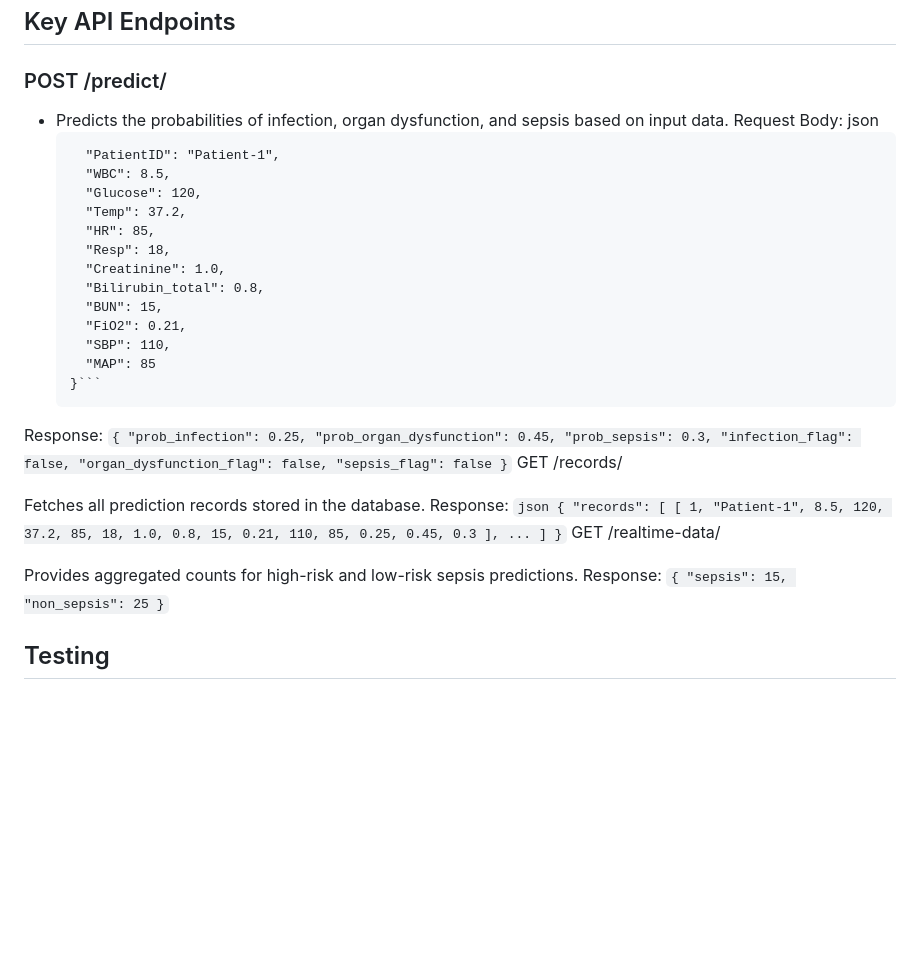
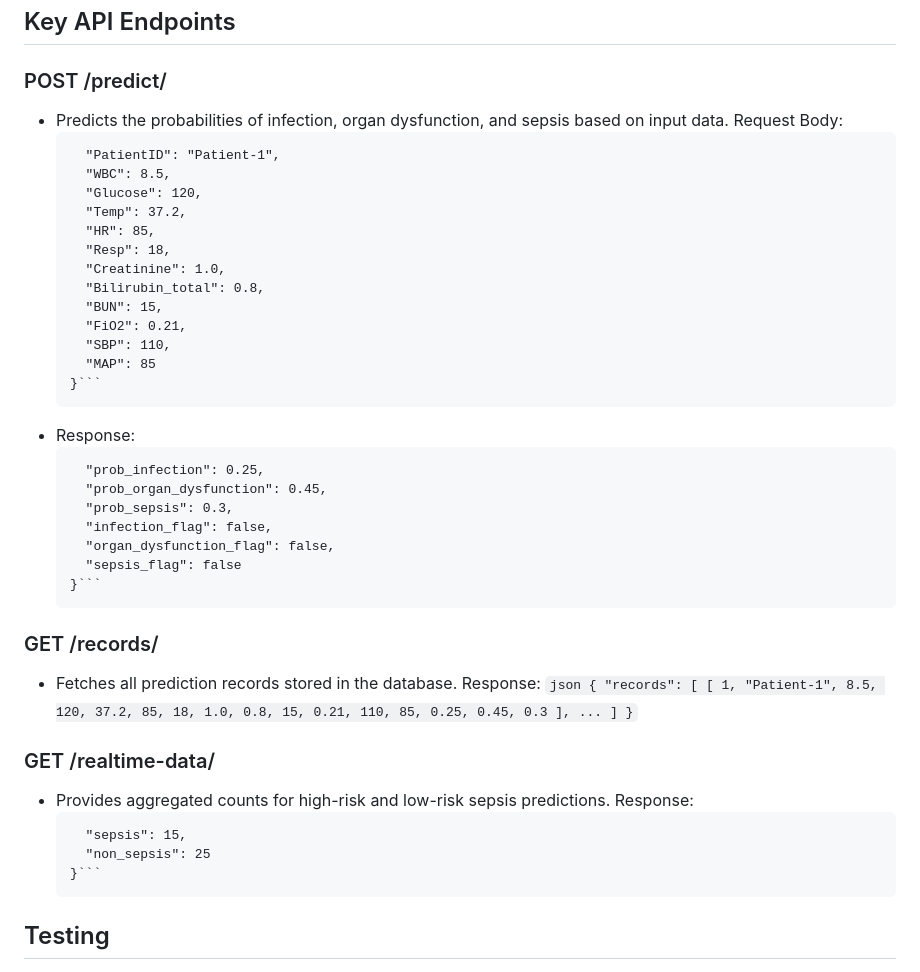
Before and after one commit to Navyatr13/Clinical_data_prediction, a Markdown page: README.md, the part around the change. Rendered like a GitHub page; blank space fills up the shorter version.

````diff
--- a/README.md
+++ b/README.md
@@ -64,7 +64,6 @@ Scroll down to view a table of recent predictions stored in the database, showin
 
 - Predicts the probabilities of infection, organ dysfunction, and sepsis based on input data.
 Request Body:
-json
     ```{
       "PatientID": "Patient-1",
       "WBC": 8.5,
@@ -79,7 +78,7 @@ json
       "SBP": 110,
       "MAP": 85
     }```
-Response:
+- Response:
     ```{
       "prob_infection": 0.25,
       "prob_organ_dysfunction": 0.45,
@@ -88,9 +87,9 @@ Response:
       "organ_dysfunction_flag": false,
       "sepsis_flag": false
     }```
-GET /records/
+### GET /records/
 
-Fetches all prediction records stored in the database.
+- Fetches all prediction records stored in the database.
 Response:
       ```json
       {
@@ -101,9 +100,9 @@ Response:
           ...
         ]
       }```
-GET /realtime-data/
+### GET /realtime-data/
 
-Provides aggregated counts for high-risk and low-risk sepsis predictions.
+- Provides aggregated counts for high-risk and low-risk sepsis predictions.
 Response:
     ```{
       "sepsis": 15,
````
